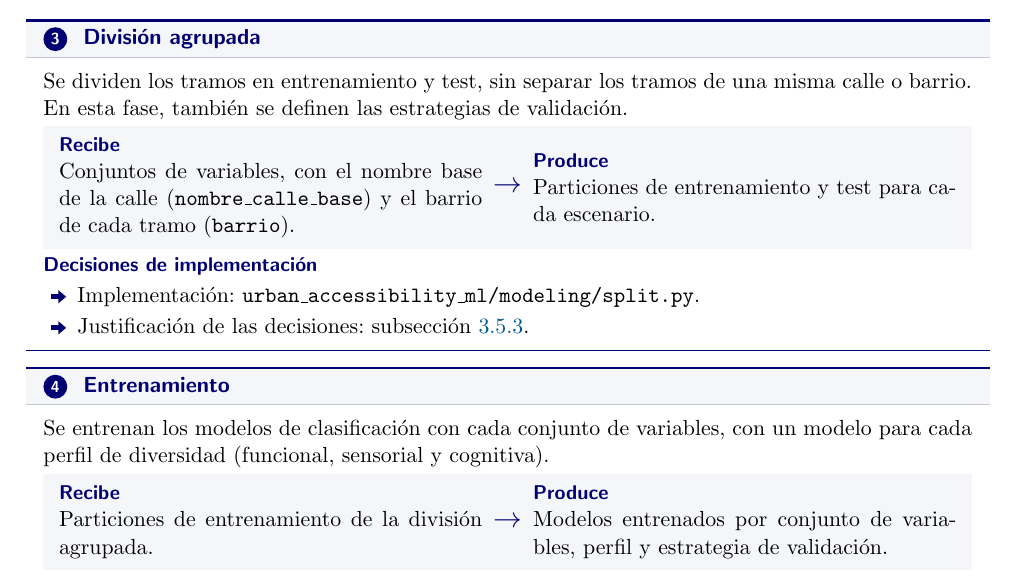
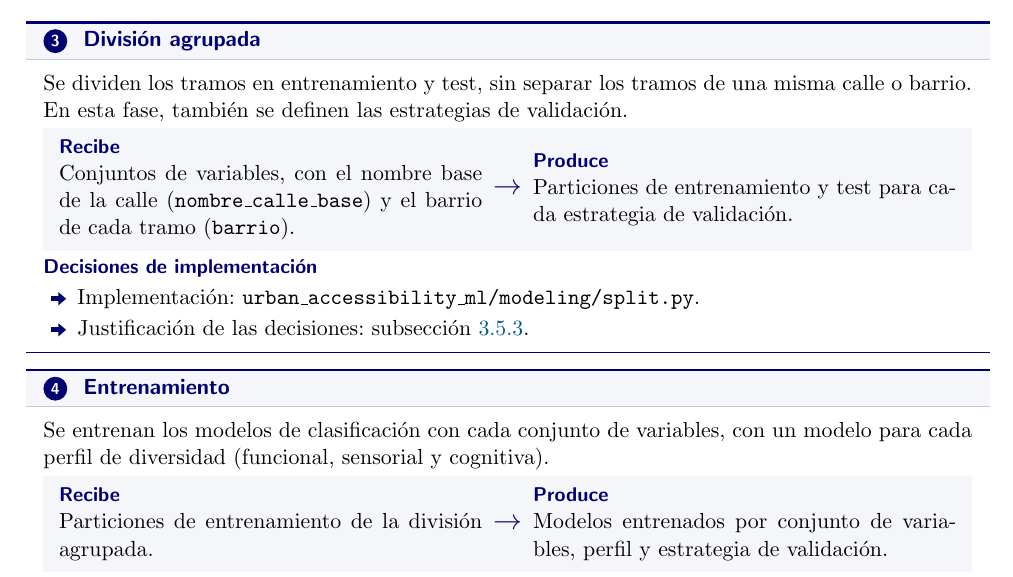
Before and after one commit to vicpari89/tfm-urban-accessibility-ml-memory, a LaTeX document (TFM_Victor_Pariente_Gonzalez.tex, which reads capitulos/04-arquitectura-del-sistema/04-arquitectura-del-sistema.tex): part of page 83 of 98, cut so that both start at the same text. Compiled offline with pdfLaTeX.

Commit message:
feat(system-architecture): minor corrections.

```diff
--- a/capitulos/04-arquitectura-del-sistema/04-arquitectura-del-sistema.tex
+++ b/capitulos/04-arquitectura-del-sistema/04-arquitectura-del-sistema.tex
@@ -209,7 +209,7 @@ A continuación se detallan las diferentes fases involucradas en la preparación
 
 \begin{fichacomponente}{3}{División agrupada}{}
   Se dividen los tramos en entrenamiento y test, sin separar los tramos de una misma calle o barrio. En esta fase, también se definen las estrategias de validación.
-  \componenteflujo{Conjuntos de variables, con el nombre base de la calle (\texttt{nombre\_calle\_base}) y el barrio de cada tramo (\texttt{barrio}).}{Particiones de entrenamiento y test para cada escenario.}
+  \componenteflujo{Conjuntos de variables, con el nombre base de la calle (\texttt{nombre\_calle\_base}) y el barrio de cada tramo (\texttt{barrio}).}{Particiones de entrenamiento y test para cada estrategia de validación.}
   \componentedecisiones{
     \item Implementación: \texttt{urban\_accessibility\_ml/modeling/split.py}.
     \item Justificación de las decisiones: subsección~\ref{subsec:validacion-conclusiones}.
```
Also changed, not shown: capitulos/02-02-caracteristicas-accesibilidad/02-02-caracteristicas-accesibilidad.tex (+1 -1 lines).
